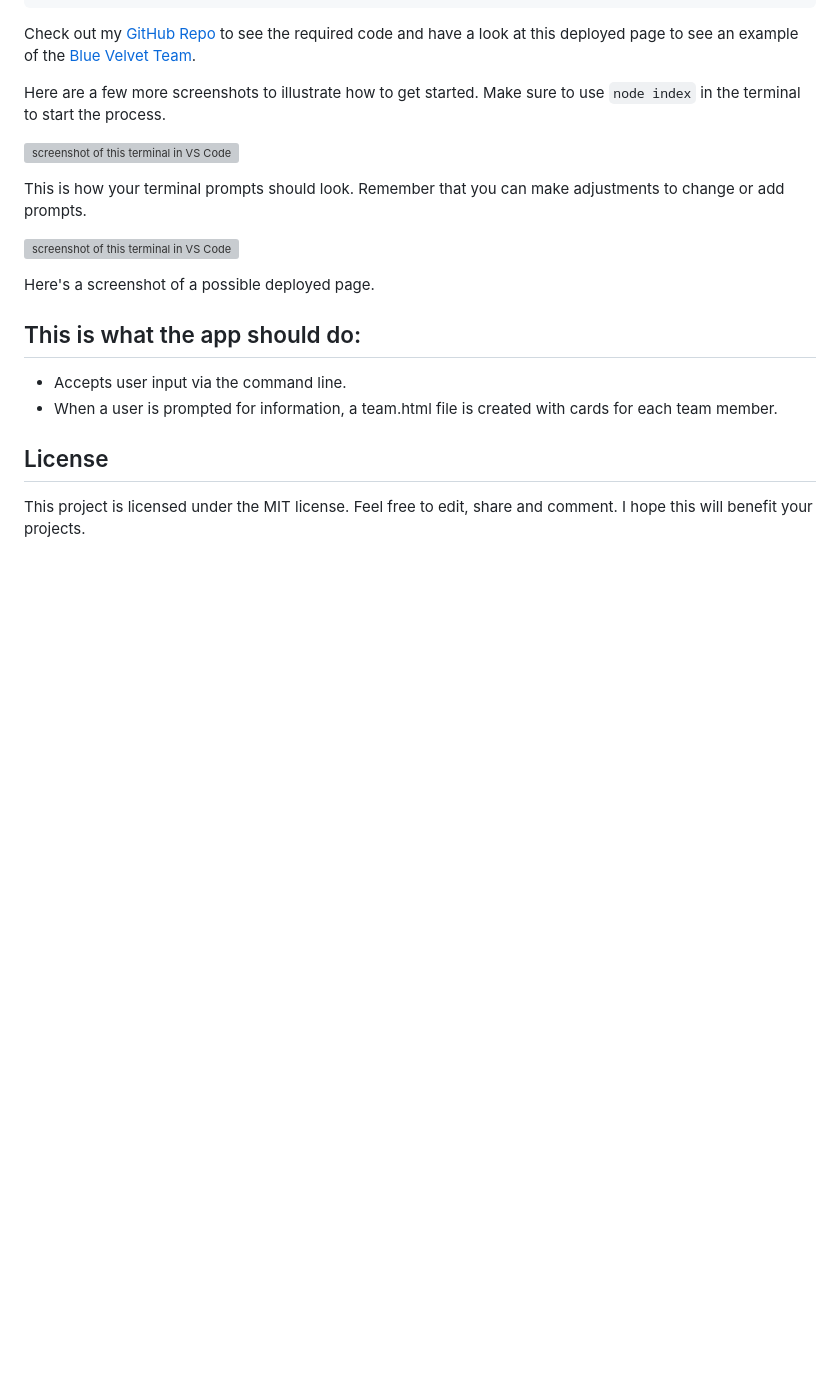
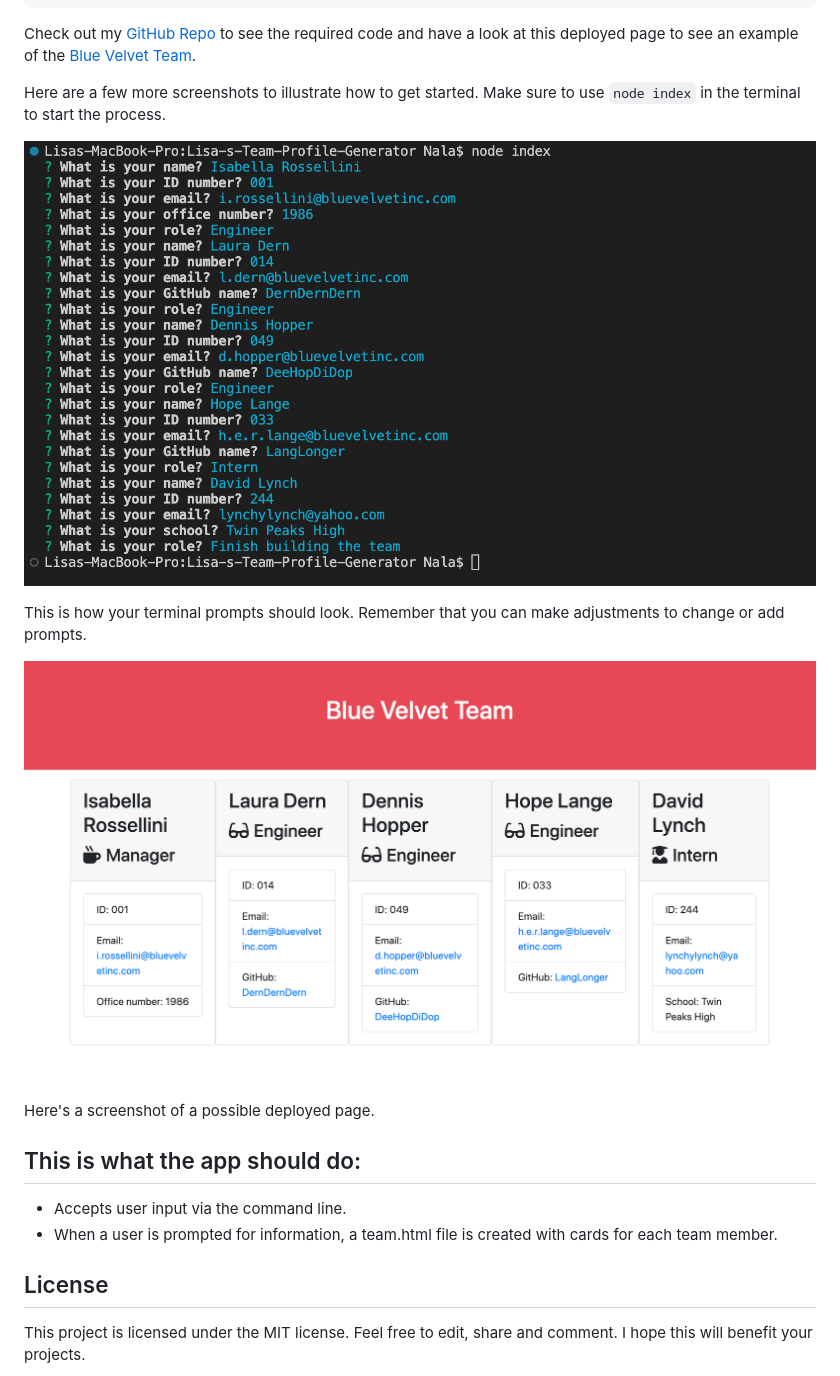
Before and after one commit to LisaMLorenz/Lisa-s-Team-Profile-Generator, a Markdown page: README.md, the part around the change. Rendered like a GitHub page; blank space fills up the shorter version; grey boxes are pictures that could not be loaded.

Commit message:
images for README

```diff
--- a/README.md
+++ b/README.md
@@ -70,11 +70,11 @@ Check out my [GitHub Repo](https://github.com/LisaMLorenz/Lisa-s-Team-Generator)
 
 Here are a few more screenshots to illustrate how to get started. Make sure to use `node index` in the terminal to start the process.
 
-![screenshot of this terminal in VS Code](/Lisa-s-Team-Profile-Generator/assets/terminal_prompts.png)
+![screenshot of this terminal in VS Code](assets/terminal_prompts.png)
 
 This is how your terminal prompts should look. Remember that you can make adjustments to change or add prompts.
 
-![screenshot of this terminal in VS Code](/Lisa-s-Team-Profile-Generator/assets/deployed_page.png)
+![screenshot of this terminal in VS Code](assets/deployed_page.png)
 
 Here's a screenshot of a possible deployed page.
 
```
